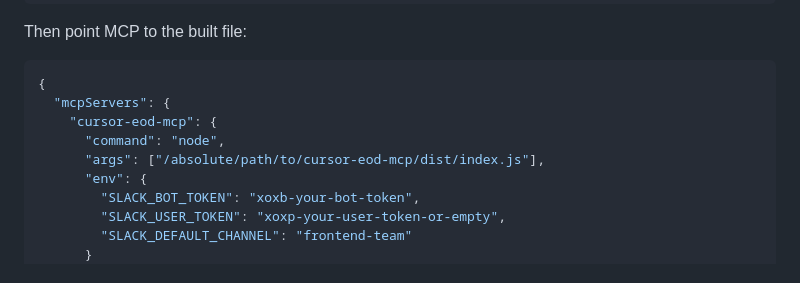
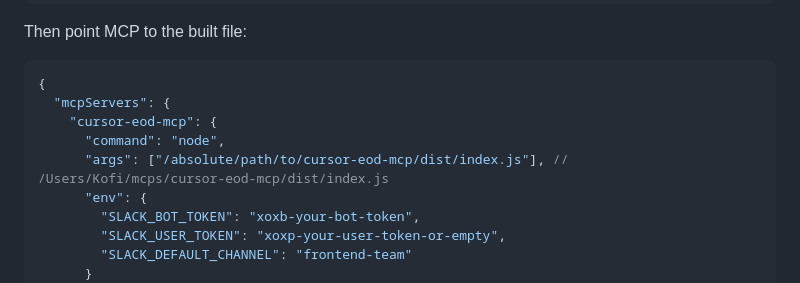
Before and after one commit to SackeyDavid/cursor-eod-mcp, a Markdown page: README.md, the part around the change. GitHub-like rendering.

Commit message:
docs: Update README with absolute path example for MCP server configuration
- Added a comment to the args section in the MCP server configuration to provide an example of the absolute path for clarity.

```diff
--- a/README.md
+++ b/README.md
@@ -61,7 +61,7 @@ Then point MCP to the built file:
   "mcpServers": {
     "cursor-eod-mcp": {
       "command": "node",
-      "args": ["/absolute/path/to/cursor-eod-mcp/dist/index.js"],
+      "args": ["/absolute/path/to/cursor-eod-mcp/dist/index.js"], // /Users/Kofi/mcps/cursor-eod-mcp/dist/index.js
       "env": {
         "SLACK_BOT_TOKEN": "xoxb-your-bot-token",
         "SLACK_USER_TOKEN": "xoxp-your-user-token-or-empty",
```
